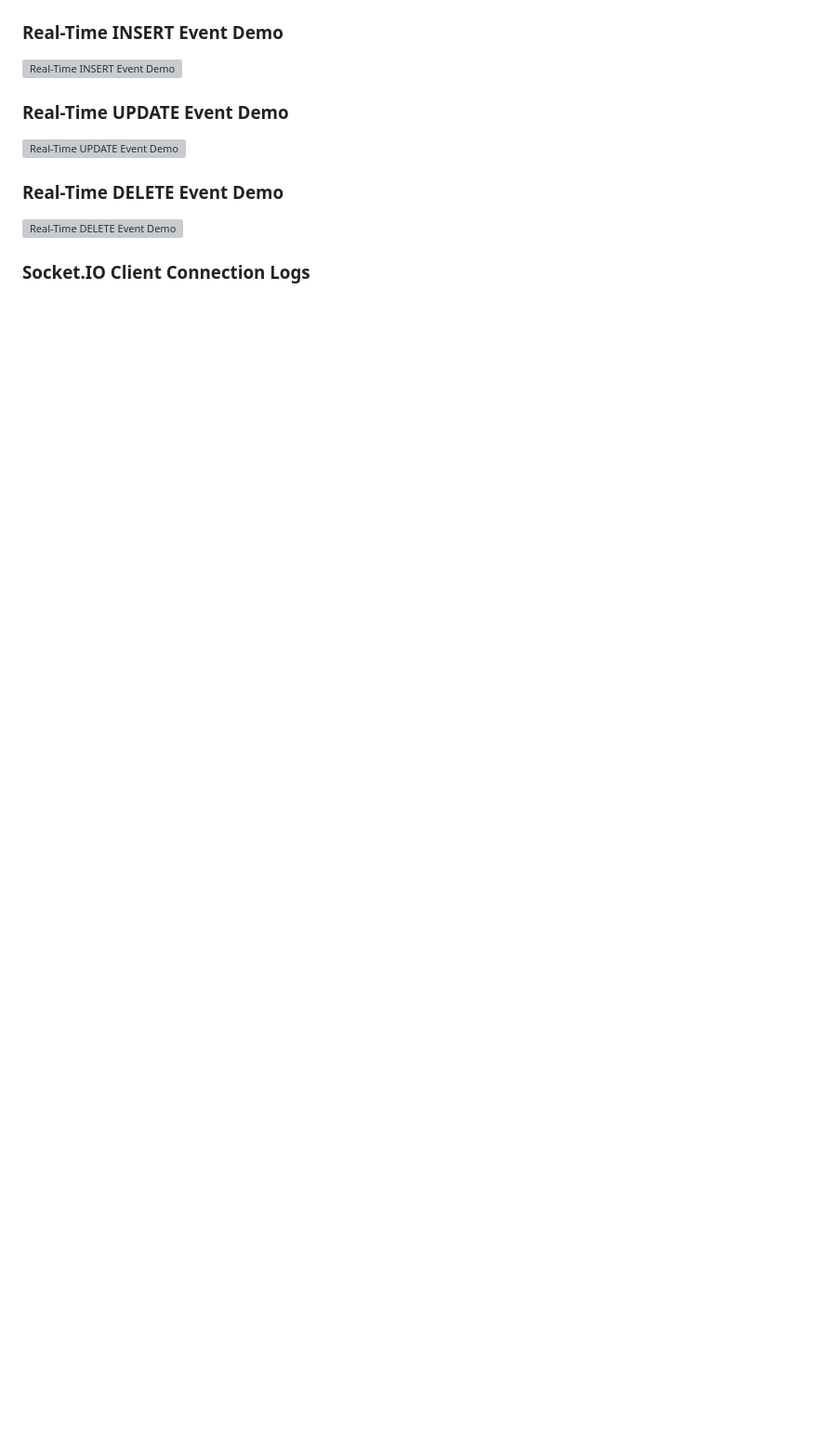
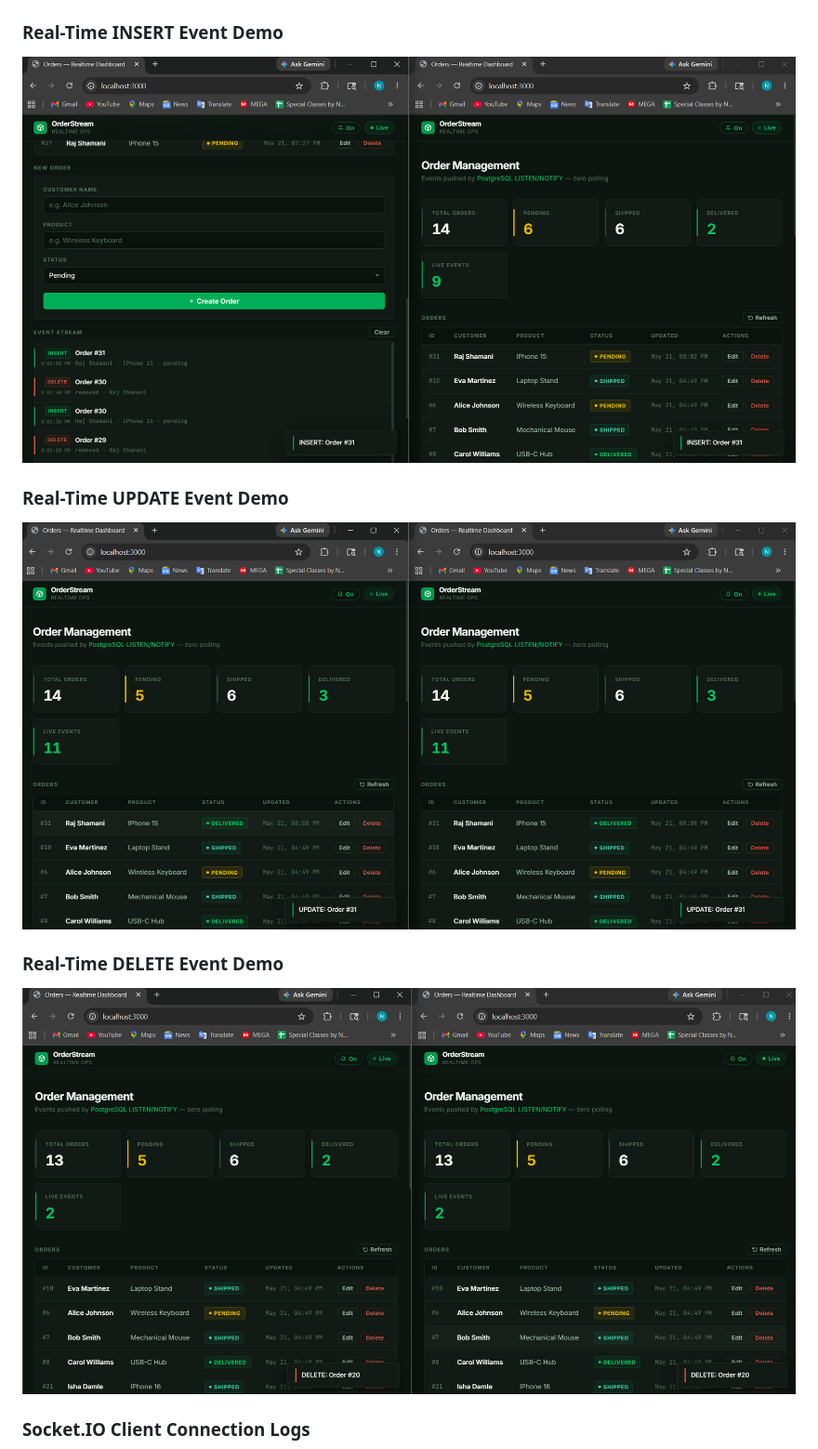
Before and after one commit to Niru311/realtime-orders-system, a Markdown page: README.md, the part around one of its changes. Shown at 93% size. Drawn GitHub-style; blank space fills up the shorter version; grey boxes are pictures that could not be loaded.

Commit message:
Fix image paths in README.md
Updated image paths in README for consistency.

```diff
--- a/README.md
+++ b/README.md
@@ -24,11 +24,11 @@ This section demonstrates the real-time event-driven architecture in action. Mul
 
 ### Real-Time INSERT Event Demo
-![Real-Time INSERT Event Demo](./screenshots/insert-demo.png)
+![Real-Time INSERT Event Demo](./insert-demo.png)
 
 ### Real-Time UPDATE Event Demo
-![Real-Time UPDATE Event Demo](./screenshots/update-demo.png)
+![Real-Time UPDATE Event Demo](./update-demo.png)
 
 ### Real-Time DELETE Event Demo
-![Real-Time DELETE Event Demo](./screenshots/delete-demo.png)
+![Real-Time DELETE Event Demo](./delete-demo.png)
 
 ### Socket.IO Client Connection Logs
```
Also changed, not shown: other parts of README.md (+4 -4 lines).
